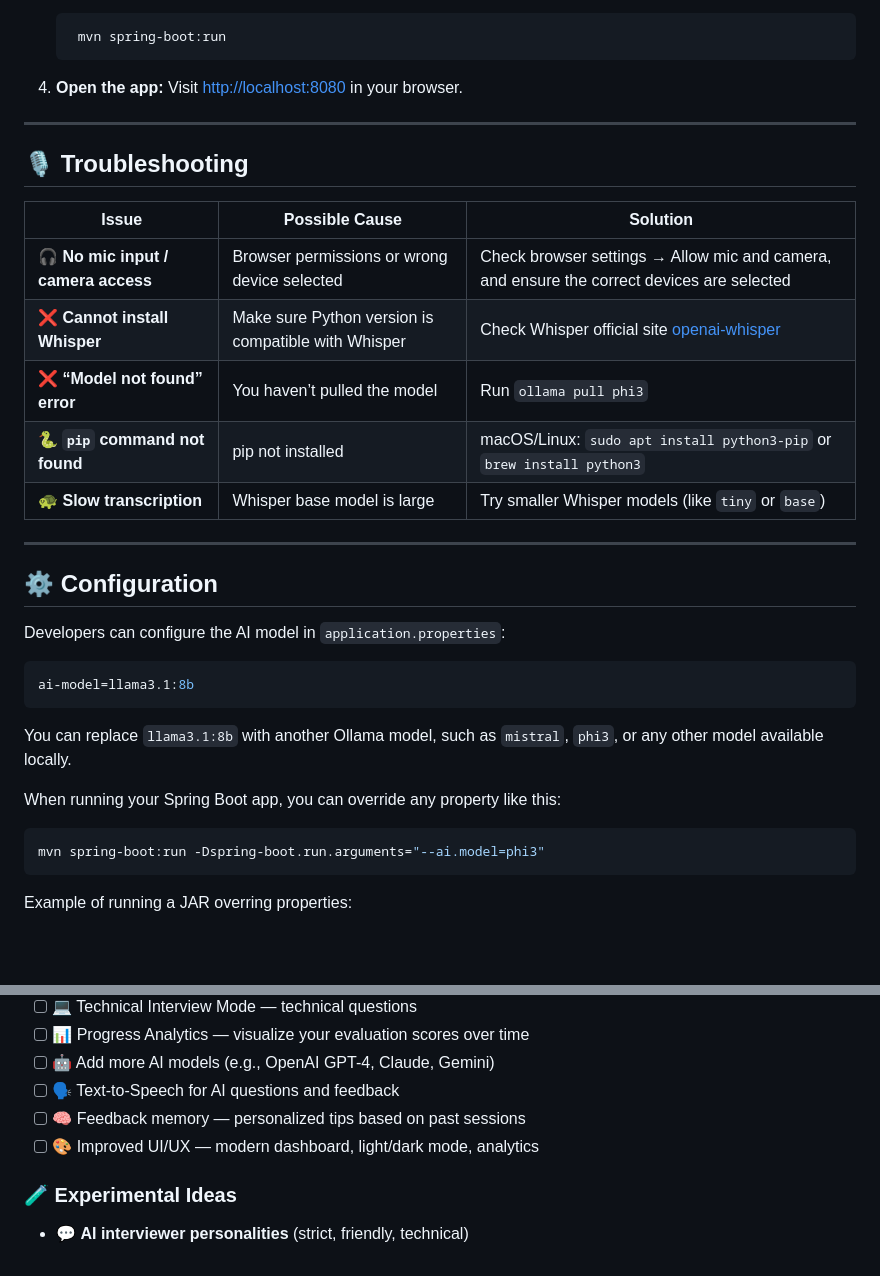
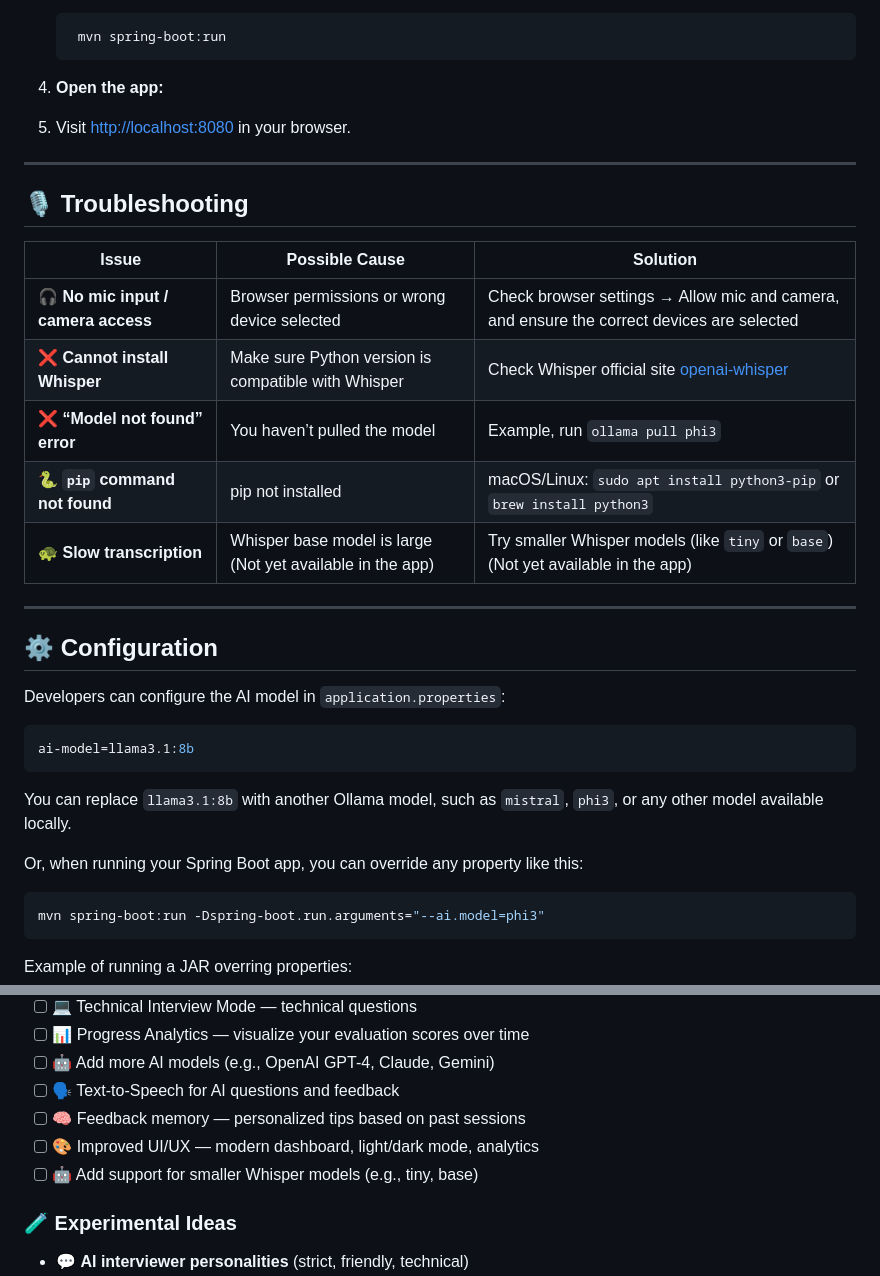
Before and after one commit to alanquintero/myInterviewBot, a Markdown page: README.md, 2 parts joined by grey strips. GitHub-like rendering; blank space fills up the shorter version.

````diff
--- a/README.md
+++ b/README.md
@@ -54,19 +54,20 @@ ai-model=llama3.1:8b
    ```
 
 4. **Open the app:**
-   Visit [http://localhost:8080](http://localhost:8080) in your browser.
+
+5. Visit [http://localhost:8080](http://localhost:8080) in your browser.
 
 ---
 
 ## 🎙️ Troubleshooting
 
-| Issue                               | Possible Cause                                      | Solution                                                                                   |
-|-------------------------------------|-----------------------------------------------------|--------------------------------------------------------------------------------------------|
-| 🎧 **No mic input / camera access** | Browser permissions or wrong device selected        | Check browser settings → Allow mic and camera, and ensure the correct devices are selected |
-| ❌ **Cannot install Whisper**        | Make sure Python version is compatible with Whisper | Check Whisper official site [openai-whisper](https://pypi.org/project/openai-whisper/)     |
-| ❌ **“Model not found” error**       | You haven’t pulled the model                        | Run `ollama pull phi3`                                                                     |
-| 🐍 **`pip` command not found**      | pip not installed                                   | macOS/Linux: `sudo apt install python3-pip` or `brew install python3`                      |
-| 🐢 **Slow transcription**           | Whisper base model is large                         | Try smaller Whisper models (like `tiny` or `base`)                                         |
+| Issue                               | Possible Cause                                             | Solution                                                                                   |
+|-------------------------------------|------------------------------------------------------------|--------------------------------------------------------------------------------------------|
+| 🎧 **No mic input / camera access** | Browser permissions or wrong device selected               | Check browser settings → Allow mic and camera, and ensure the correct devices are selected |
+| ❌ **Cannot install Whisper**        | Make sure Python version is compatible with Whisper        | Check Whisper official site [openai-whisper](https://pypi.org/project/openai-whisper/)     |
+| ❌ **“Model not found” error**       | You haven’t pulled the model                               | Example, run `ollama pull phi3`                                                            |
+| 🐍 **`pip` command not found**      | pip not installed                                          | macOS/Linux: `sudo apt install python3-pip` or `brew install python3`                      |
+| 🐢 **Slow transcription**           | Whisper base model is large (Not yet available in the app) | Try smaller Whisper models (like `tiny` or `base`)(Not yet available in the app)           |
 
 ---
 
@@ -81,7 +82,7 @@ ai-model=llama3.1:8b
 You can replace `llama3.1:8b` with another Ollama model, such as `mistral`, `phi3`, or any other model available
 locally.
 
-When running your Spring Boot app, you can override any property like this:
+Or, when running your Spring Boot app, you can override any property like this:
 
 ```bash
 mvn spring-boot:run -Dspring-boot.run.arguments="--ai.model=phi3"
@@ -155,6 +168,7 @@ All models are available at [Ollama library](https://ollama.com/library).
 - [ ] 🗣️ Text-to-Speech for AI questions and feedback
 - [ ] 🧠 Feedback memory — personalized tips based on past sessions
 - [ ] 🎨 Improved UI/UX — modern dashboard, light/dark mode, analytics
+- [ ] 🤖 Add support for smaller Whisper models (e.g., tiny, base)
 
 ### 🧪 Experimental Ideas
 
````
Also changed, not shown: other parts of README.md (+21 -9 lines).
